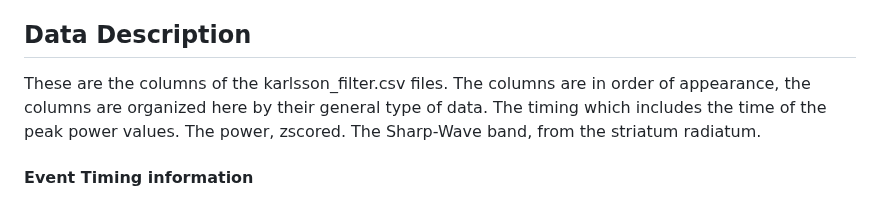
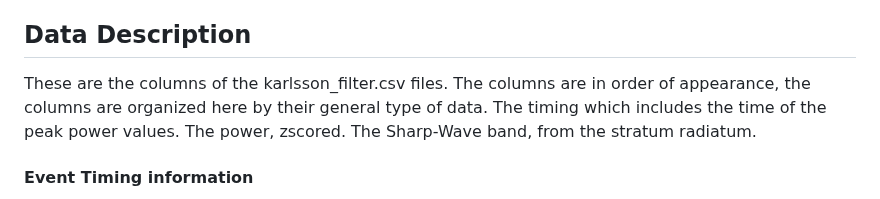
Before and after one commit to AngCamp/CampbellMurphy2024, a Markdown page: Data_Usage/README.md, the part around the change. GitHub-like rendering.

Commit message:
data read me update

```diff
--- a/Data_Usage/README.md
+++ b/Data_Usage/README.md
@@ -12,7 +12,7 @@ Both the data/development tools for the Allen Brain Institute's data and the Int
 
 ## Data Description
 
-These are the columns of the karlsson_filter.csv files.  The columns are in order of appearance, the columns are organized here by their general type of data.  The timing which includes the time of the peak power values.  The power, zscored.  The Sharp-Wave band, from the striatum radiatum.
+These are the columns of the karlsson_filter.csv files.  The columns are in order of appearance, the columns are organized here by their general type of data.  The timing which includes the time of the peak power values.  The power, zscored.  The Sharp-Wave band, from the stratum radiatum.
 
 #### Event Timing information
 • 'start_time': The start time of the SWR event
```
